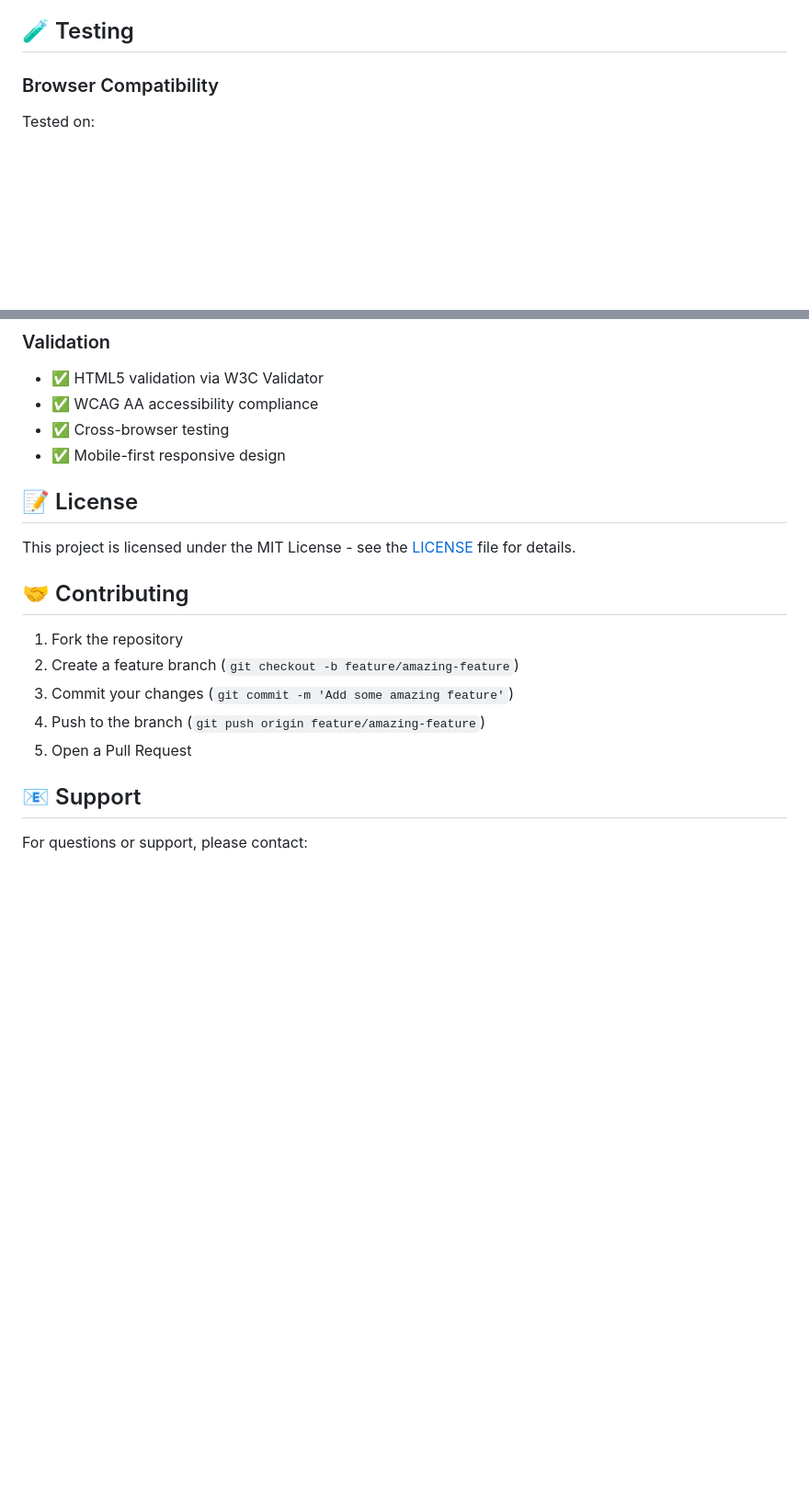
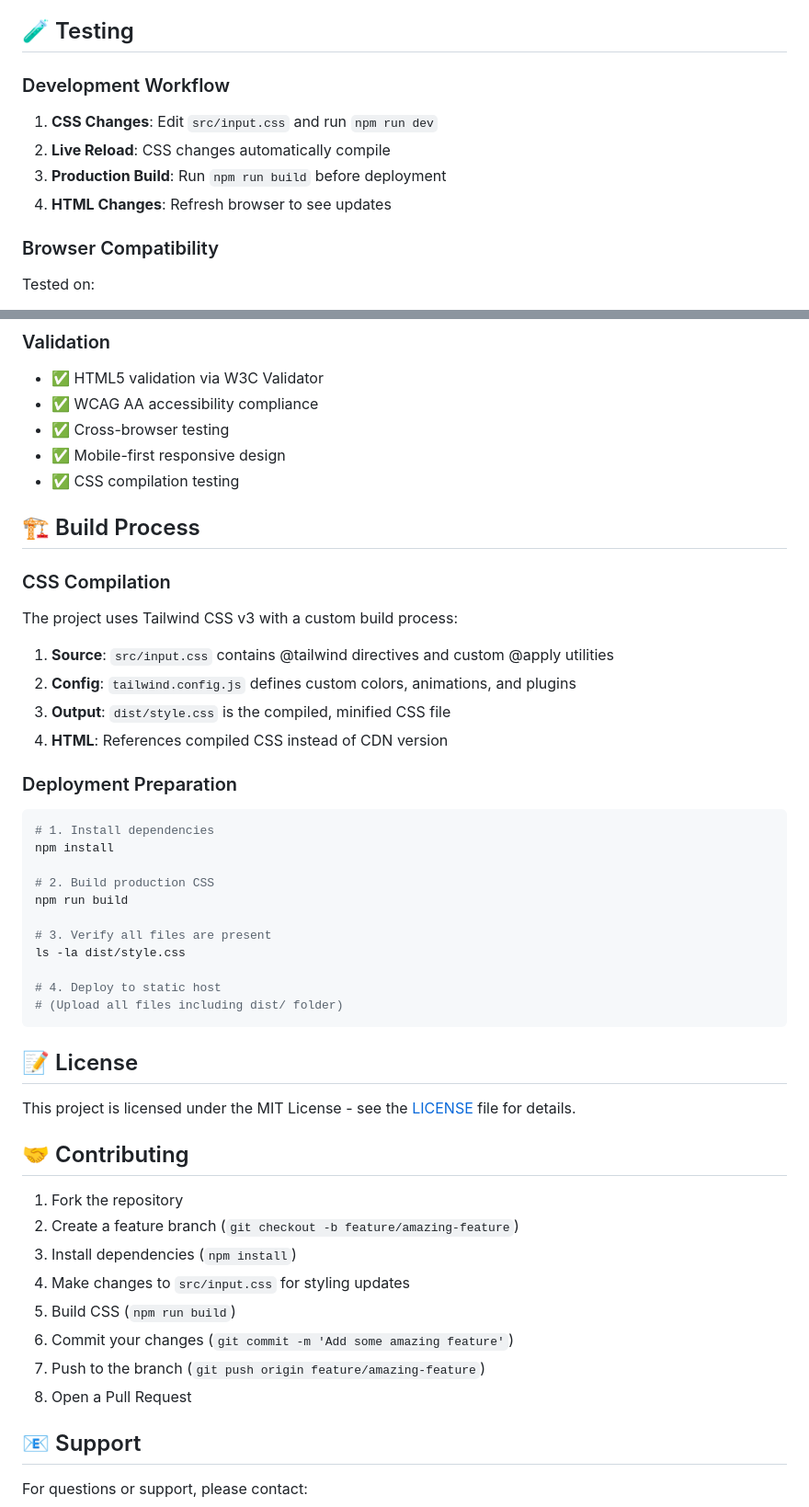
Before and after one commit to xtfer/velvet-tiger, a Markdown page: README.md, 2 parts joined by grey strips. Shown at 92% size. GitHub-like rendering; blank space fills up the shorter version.

````diff
--- a/README.md
+++ b/README.md
@@ -183,6 +245,13 @@ Key sections to customize:
 - **SEO**: ≥ 95
 
 ## 🧪 Testing
+
+### Development Workflow
+
+1. **CSS Changes**: Edit `src/input.css` and run `npm run dev`
+2. **Live Reload**: CSS changes automatically compile
+3. **Production Build**: Run `npm run build` before deployment
+4. **HTML Changes**: Refresh browser to see updates
 
 ### Browser Compatibility
 
@@ -204,6 +273,34 @@ Tested on:
 - ✅ WCAG AA accessibility compliance
 - ✅ Cross-browser testing
 - ✅ Mobile-first responsive design
+- ✅ CSS compilation testing
+
+## 🏗️ Build Process
+
+### CSS Compilation
+
+The project uses Tailwind CSS v3 with a custom build process:
+
+1. **Source**: `src/input.css` contains @tailwind directives and custom @apply utilities
+2. **Config**: `tailwind.config.js` defines custom colors, animations, and plugins
+3. **Output**: `dist/style.css` is the compiled, minified CSS file
+4. **HTML**: References compiled CSS instead of CDN version
+
+### Deployment Preparation
+
+```bash
+# 1. Install dependencies
+npm install
+
+# 2. Build production CSS
+npm run build
+
+# 3. Verify all files are present
+ls -la dist/style.css
+
+# 4. Deploy to static host
+# (Upload all files including dist/ folder)
+```
 
 ## 📝 License
 
@@ -213,9 +310,12 @@ This project is licensed under the MIT License - see the [LICENSE](LICENSE) file
 
 1. Fork the repository
 2. Create a feature branch (`git checkout -b feature/amazing-feature`)
-3. Commit your changes (`git commit -m 'Add some amazing feature'`)
-4. Push to the branch (`git push origin feature/amazing-feature`)
-5. Open a Pull Request
+3. Install dependencies (`npm install`)
+4. Make changes to `src/input.css` for styling updates
+5. Build CSS (`npm run build`)
+6. Commit your changes (`git commit -m 'Add some amazing feature'`)
+7. Push to the branch (`git push origin feature/amazing-feature`)
+8. Open a Pull Request
 
 ## 📧 Support
 
````
Also changed, not shown: other parts of README.md (+80 -18 lines).
